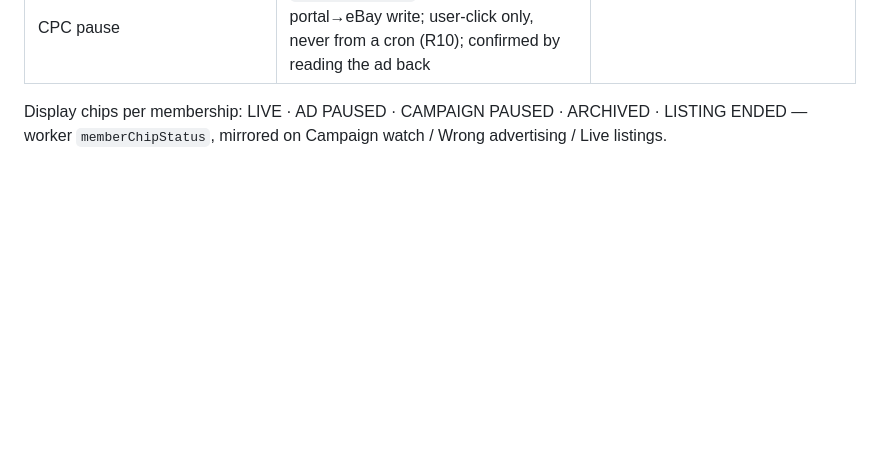
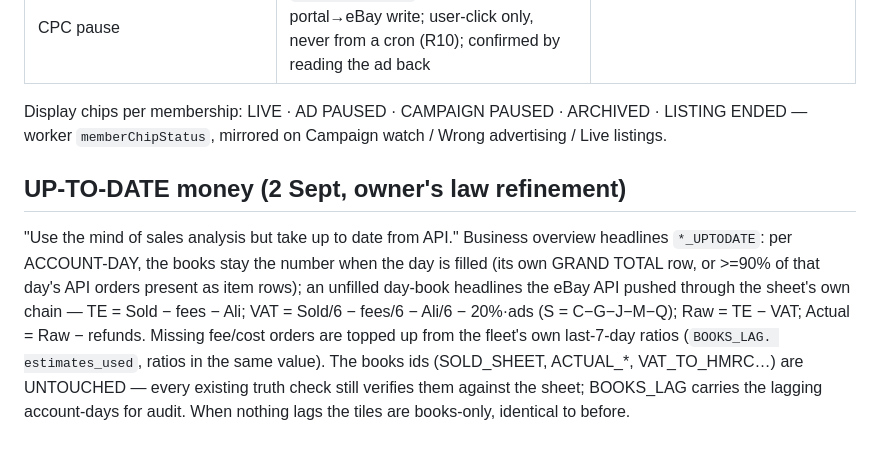
Before and after one commit to M98M786/M98M-Portal, a Markdown page: docs/NUMBER_REGISTER.md, the part around the change. Rendered like a GitHub page; blank space fills up the shorter version.

Commit message:
register doc: the up-to-date blend law

```diff
--- a/docs/NUMBER_REGISTER.md
+++ b/docs/NUMBER_REGISTER.md
@@ -150,3 +150,15 @@ COST_PER_SALE, the ad exists and is not ARCHIVED (General ads carry no per-ad st
 
 Display chips per membership: LIVE · AD PAUSED · CAMPAIGN PAUSED · ARCHIVED · LISTING ENDED —
 worker `memberChipStatus`, mirrored on Campaign watch / Wrong advertising / Live listings.
+
+## UP-TO-DATE money (2 Sept, owner's law refinement)
+"Use the mind of sales analysis but take up to date from API." Business overview headlines
+`*_UPTODATE`: per ACCOUNT-DAY, the books stay the number when the day is filled (its own GRAND
+TOTAL row, or >=90% of that day's API orders present as item rows); an unfilled day-book
+headlines the eBay API pushed through the sheet's own chain — TE = Sold − fees − Ali;
+VAT = Sold/6 − fees/6 − Ali/6 − 20%·ads (S = C−G−J−M−Q); Raw = TE − VAT; Actual = Raw − refunds.
+Missing fee/cost orders are topped up from the fleet's own last-7-day ratios (`BOOKS_LAG.
+estimates_used`, ratios in the same value). The books ids (SOLD_SHEET, ACTUAL_*, VAT_TO_HMRC…)
+are UNTOUCHED — every existing truth check still verifies them against the sheet; BOOKS_LAG
+carries the lagging account-days for audit. When nothing lags the tiles are books-only,
+identical to before.
```
